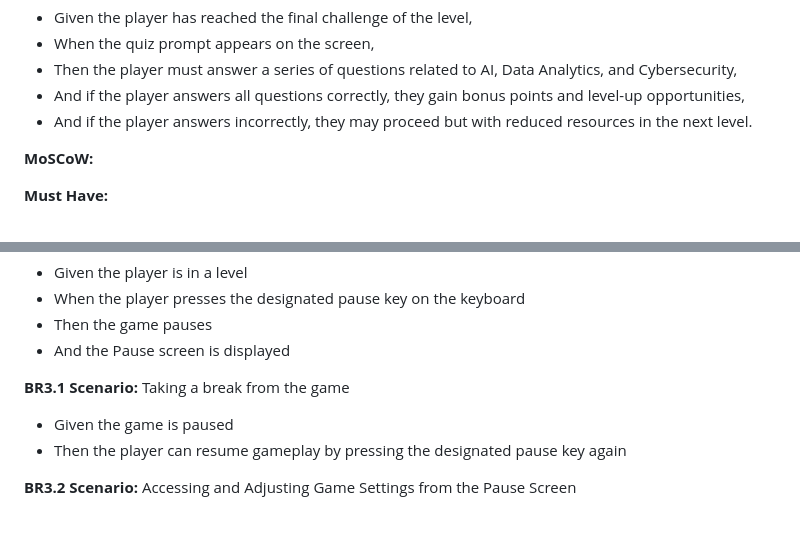
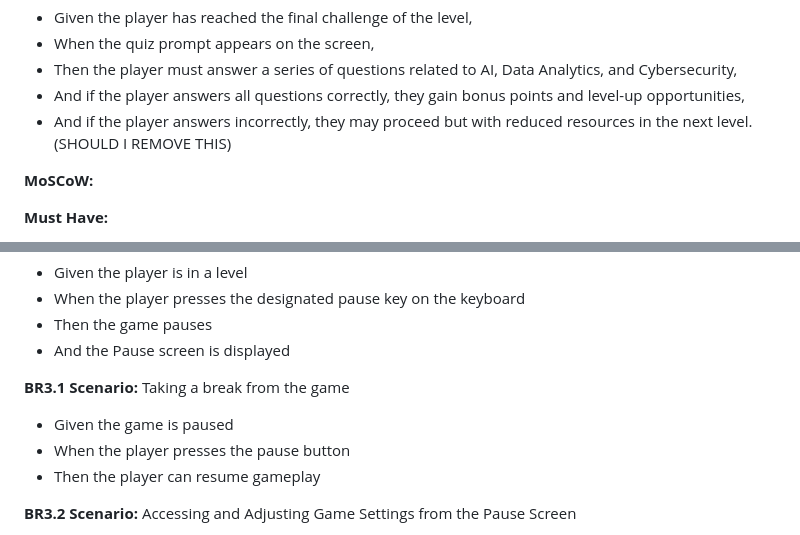
Before and after one commit to COMP2281/software-engineering-group24-25-05, a Markdown page: documentation/requirements.md, 2 parts joined by grey strips. Rendered like a GitHub page.

```diff
--- a/documentation/requirements.md
+++ b/documentation/requirements.md
@@ -175,7 +175,7 @@ Feature: IBM Skills Question Bank
 - When the quiz prompt appears on the screen,
 - Then the player must answer a series of questions related to AI, Data Analytics, and Cybersecurity,
 - And if the player answers all questions correctly, they gain bonus points and level-up opportunities,
-- And if the player answers incorrectly, they may proceed but with reduced resources in the next level.
+- And if the player answers incorrectly, they may proceed but with reduced resources in the next level. (SHOULD I REMOVE THIS)
 
 **MoSCoW:**
 
@@ -207,7 +207,8 @@ Feature: Pause Screen
 
 **BR3.1 Scenario:** Taking a break from the game
 - Given the game is paused
-- Then the player can resume gameplay by pressing the designated pause key again
+- When the player presses the pause button
+- Then the player can resume gameplay
 
 **BR3.2 Scenario:** Accessing and Adjusting Game Settings from the Pause Screen
 - Given the game is paused
```
Also changed, not shown: other parts of documentation/requirements.md (+10 -10 lines).
